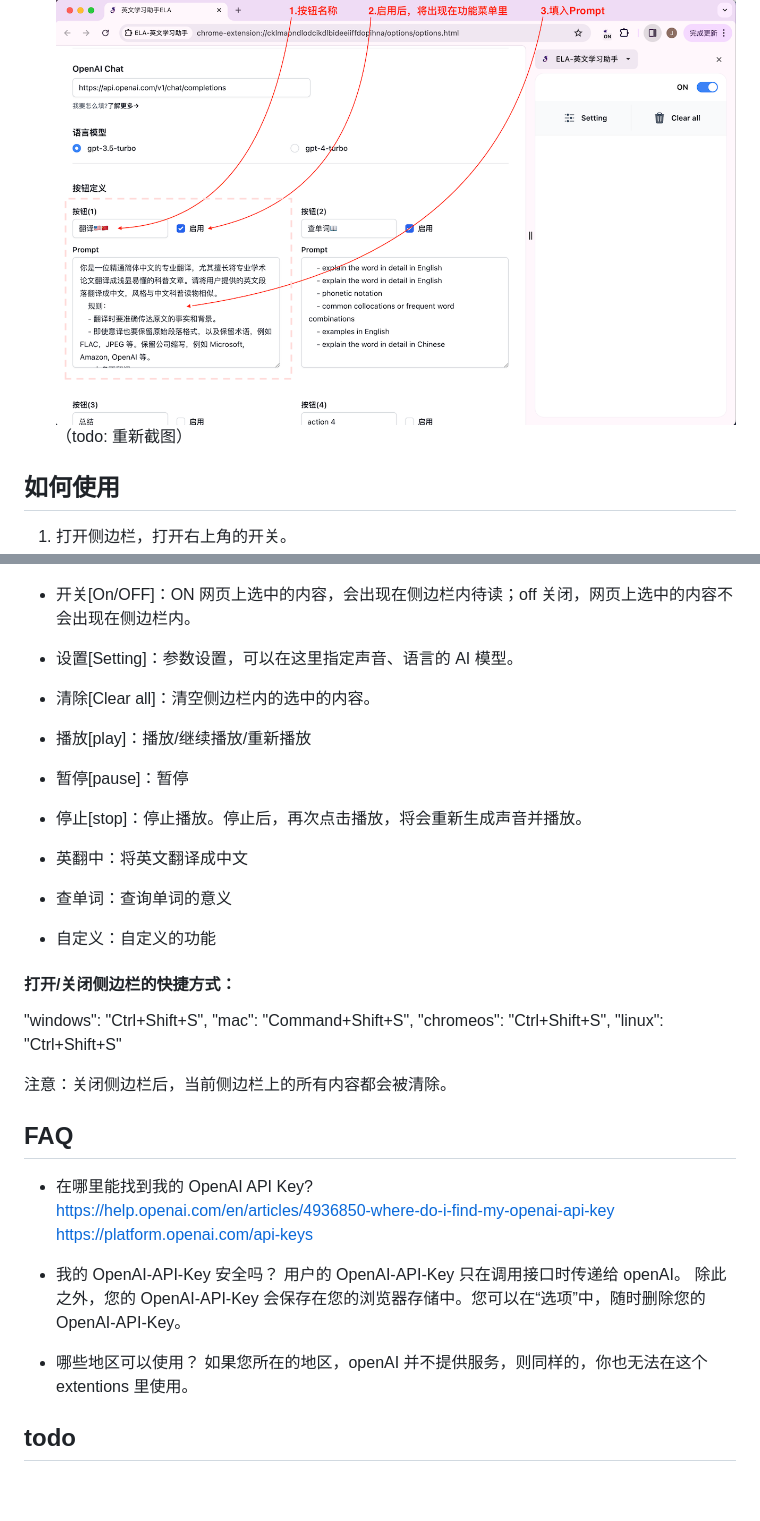
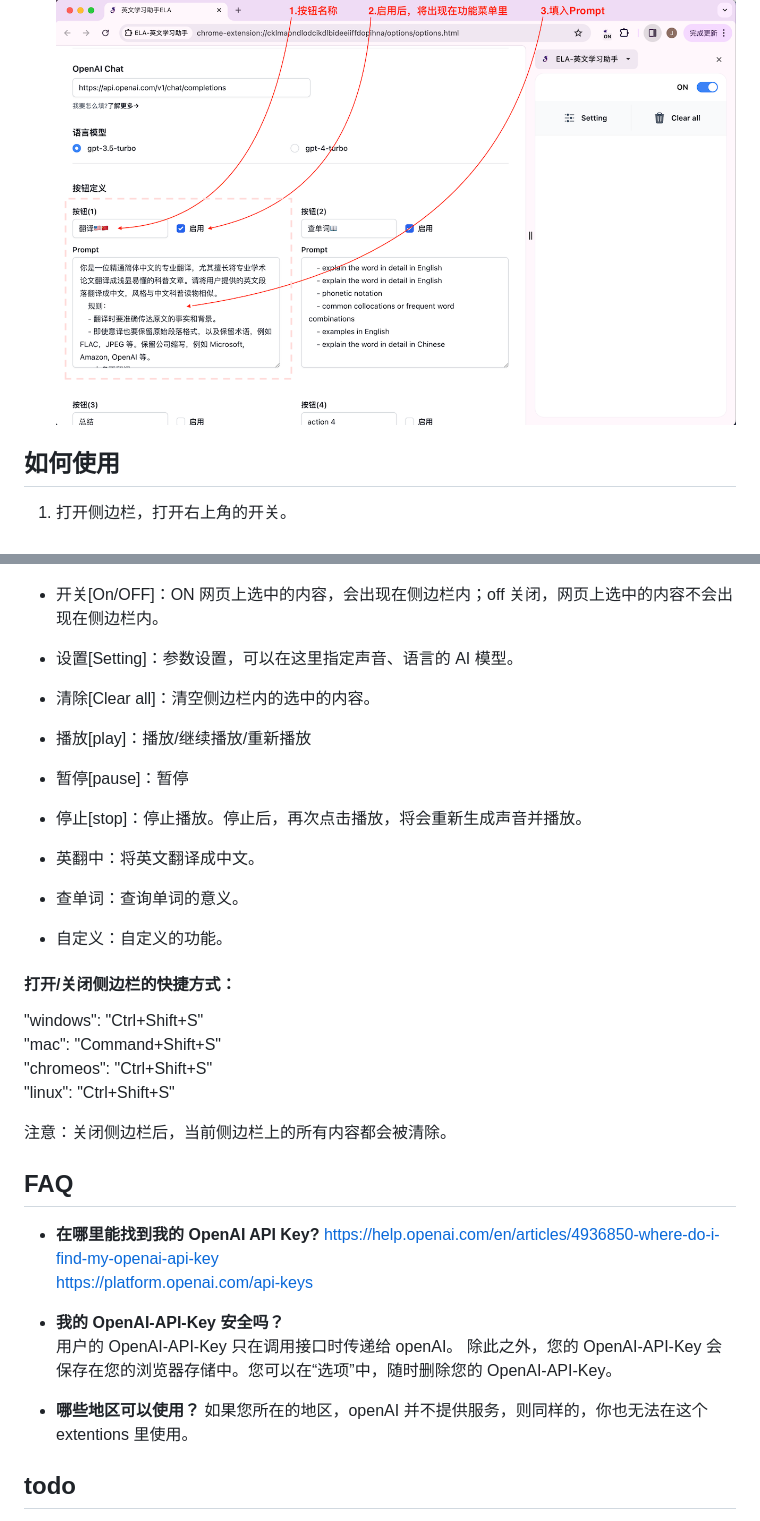
Before and after one commit to janewu77/ela-extension, a Markdown page: readme.md, 2 parts joined by grey strips. Drawn GitHub-style; blank space fills up the shorter version.

Commit message:
update： readme

```diff
--- a/readme.md
+++ b/readme.md
@@ -54,7 +55,6 @@ step3: 设置
   ![how to setting - key](/doc/images/0.2/setting1.png)
 - 配置自定义按钮
   ![how to setting - 1](/doc/images/0.2/setting2.png)
-  （todo: 重新截图）
 
 ## 如何使用
 
@@ -72,7 +72,7 @@ step3: 设置
 
 ![how to setting](/doc/images/0.2/sidepage.png)
 
-- 开关[On/OFF]：ON 网页上选中的内容，会出现在侧边栏内待读；off 关闭，网页上选中的内容不会出现在侧边栏内。
+- 开关[On/OFF]：ON 网页上选中的内容，会出现在侧边栏内；off 关闭，网页上选中的内容不会出现在侧边栏内。
 - 设置[Setting]：参数设置，可以在这里指定声音、语言的 AI 模型。
 - 清除[Clear all]：清空侧边栏内的选中的内容。
 
@@ -80,30 +80,30 @@ step3: 设置
 - 暂停[pause]：暂停
 - 停止[stop]：停止播放。停止后，再次点击播放，将会重新生成声音并播放。
 
-- 英翻中：将英文翻译成中文
-- 查单词：查询单词的意义
-- 自定义：自定义的功能
+- 英翻中：将英文翻译成中文。
+- 查单词：查询单词的意义。
+- 自定义：自定义的功能。
 
 #### 打开/关闭侧边栏的快捷方式：
 
-"windows": "Ctrl+Shift+S",
-"mac": "Command+Shift+S",
-"chromeos": "Ctrl+Shift+S",
+"windows": "Ctrl+Shift+S"
+"mac": "Command+Shift+S"
+"chromeos": "Ctrl+Shift+S"
 "linux": "Ctrl+Shift+S"
 
 注意：关闭侧边栏后，当前侧边栏上的所有内容都会被清除。
 
 ## FAQ
 
-- 在哪里能找到我的 OpenAI API Key?
+- **在哪里能找到我的 OpenAI API Key?**
   https://help.openai.com/en/articles/4936850-where-do-i-find-my-openai-api-key
   https://platform.openai.com/api-keys
 
-- 我的 OpenAI-API-Key 安全吗？
+- **我的 OpenAI-API-Key 安全吗？**
   用户的 OpenAI-API-Key 只在调用接口时传递给 openAI。
   除此之外，您的 OpenAI-API-Key 会保存在您的浏览器存储中。您可以在“选项”中，随时删除您的 OpenAI-API-Key。
 
-- 哪些地区可以使用？
+- **哪些地区可以使用？**
   如果您所在的地区，openAI 并不提供服务，则同样的，你也无法在这个 extentions 里使用。
 
 ## todo
```
Also changed, not shown: other parts of readme.md (+1 -0 lines).
